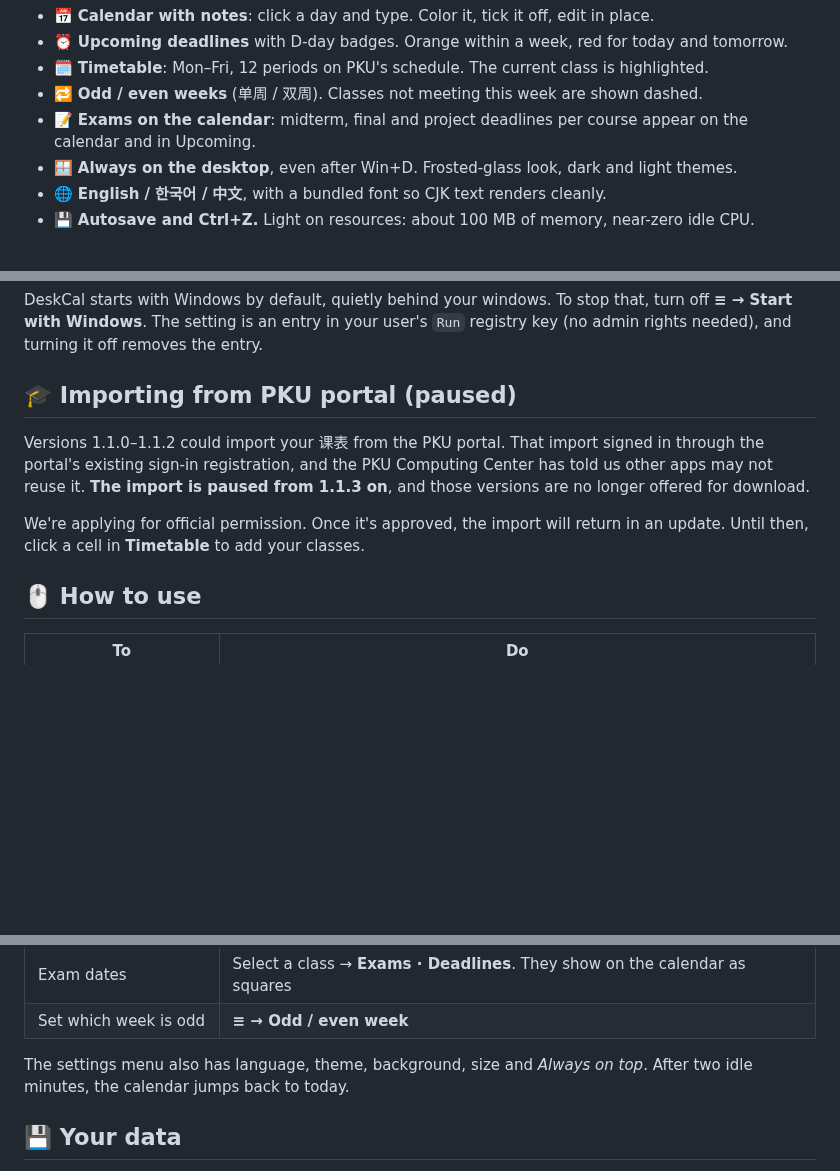
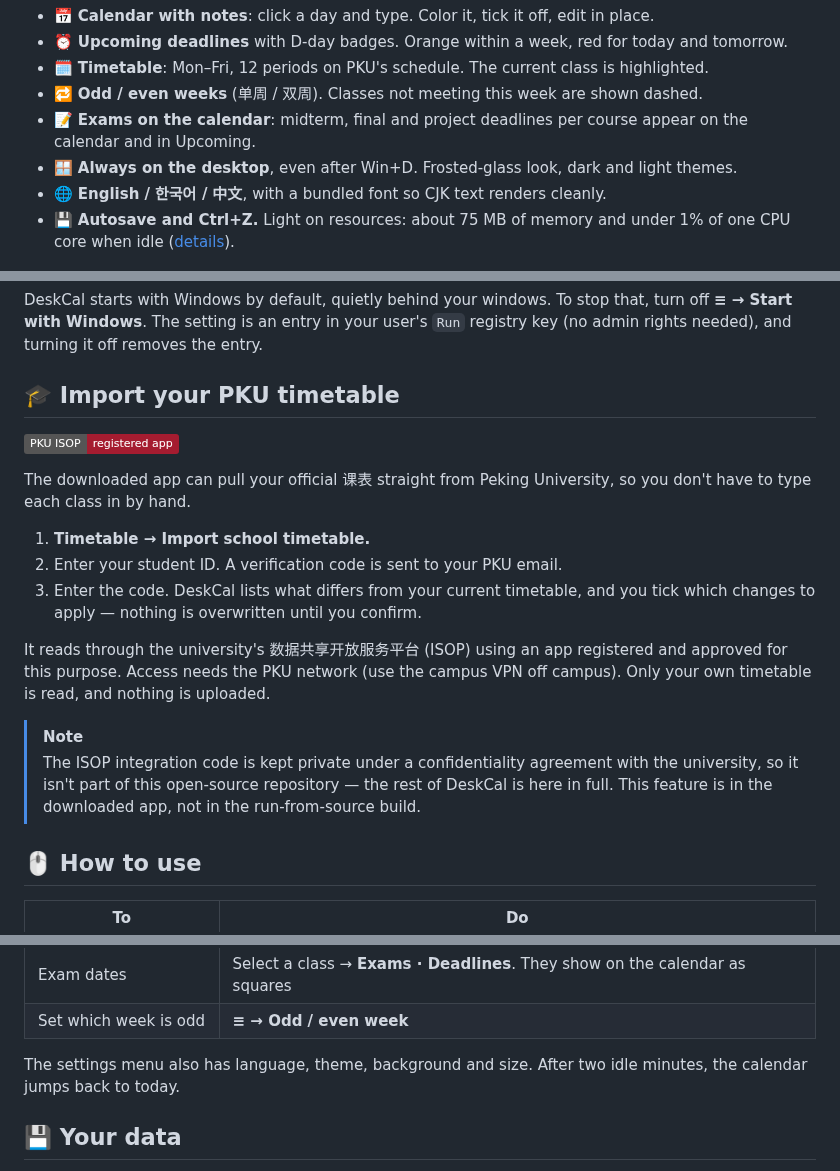
Before and after one commit to HANSEIDON/DeskCal, a Markdown page: README.md, 3 parts joined by grey strips. Rendered like a GitHub page; badges without logos; blank space fills up the shorter version.

```diff
--- a/README.md
+++ b/README.md
@@ -30,7 +30,7 @@ and needs no account.
   calendar and in Upcoming.
 - 🪟 **Always on the desktop**, even after Win+D. Frosted-glass look, dark and light themes.
 - 🌐 **English / 한국어 / 中文**, with a bundled font so CJK text renders cleanly.
-- 💾 **Autosave and Ctrl+Z.** Light on resources: about 100 MB of memory, near-zero idle CPU.
+- 💾 **Autosave and Ctrl+Z.** Light on resources: about 75 MB of memory and under 1% of one CPU core when idle ([details](#-performance)).
 
 ![Timetable view, dark theme](docs/timetable-dark.png)
 
@@ -77,15 +77,26 @@ DeskCal starts with Windows by default, quietly behind your windows. To stop tha
 **≡ → Start with Windows**. The setting is an entry in your user's `Run` registry key (no
 admin rights needed), and turning it off removes the entry.
 
-## 🎓 Importing from PKU portal (paused)
+## 🎓 Import your PKU timetable
 
-Versions 1.1.0–1.1.2 could import your 课表 from the PKU portal. That import signed in
-through the portal's existing sign-in registration, and the PKU Computing Center has told us
-other apps may not reuse it. **The import is paused from 1.1.3 on**, and those versions are no
-longer offered for download.
+![PKU ISOP](https://img.shields.io/badge/PKU%20ISOP-registered%20app-A51C30)
 
-We're applying for official permission. Once it's approved, the import will return in an
-update. Until then, click a cell in **Timetable** to add your classes.
+The downloaded app can pull your official 课表 straight from Peking University, so you don't
+have to type each class in by hand.
+
+1. **Timetable → Import school timetable.**
+2. Enter your student ID. A verification code is sent to your PKU email.
+3. Enter the code. DeskCal lists what differs from your current timetable, and you tick which
+   changes to apply — nothing is overwritten until you confirm.
+
+It reads through the university's 数据共享开放服务平台 (ISOP) using an app registered and
+approved for this purpose. Access needs the PKU network (use the campus VPN off campus). Only
+your own timetable is read, and nothing is uploaded.
+
+> [!NOTE]
+> The ISOP integration code is kept private under a confidentiality agreement with the
+> university, so it isn't part of this open-source repository — the rest of DeskCal is here in
+> full. This feature is in the downloaded app, not in the run-from-source build.
 
 ## 🖱️ How to use
 
@@ -102,7 +113,7 @@ update. Until then, click a cell in **Timetable** to add your classes.
 | Exam dates | Select a class → **Exams · Deadlines**. They show on the calendar as squares |
 | Set which week is odd | **≡ → Odd / even week** |
 
-The settings menu also has language, theme, background, size and *Always on top*. After two
+The settings menu also has language, theme, background and size. After two
 idle minutes, the calendar jumps back to today.
 
 ## 💾 Your data
```
Also changed, not shown: other parts of README.md (+31 -4 lines), CHANGELOG.md (+22 -0 lines), docs/icon.png, 6 other files.
